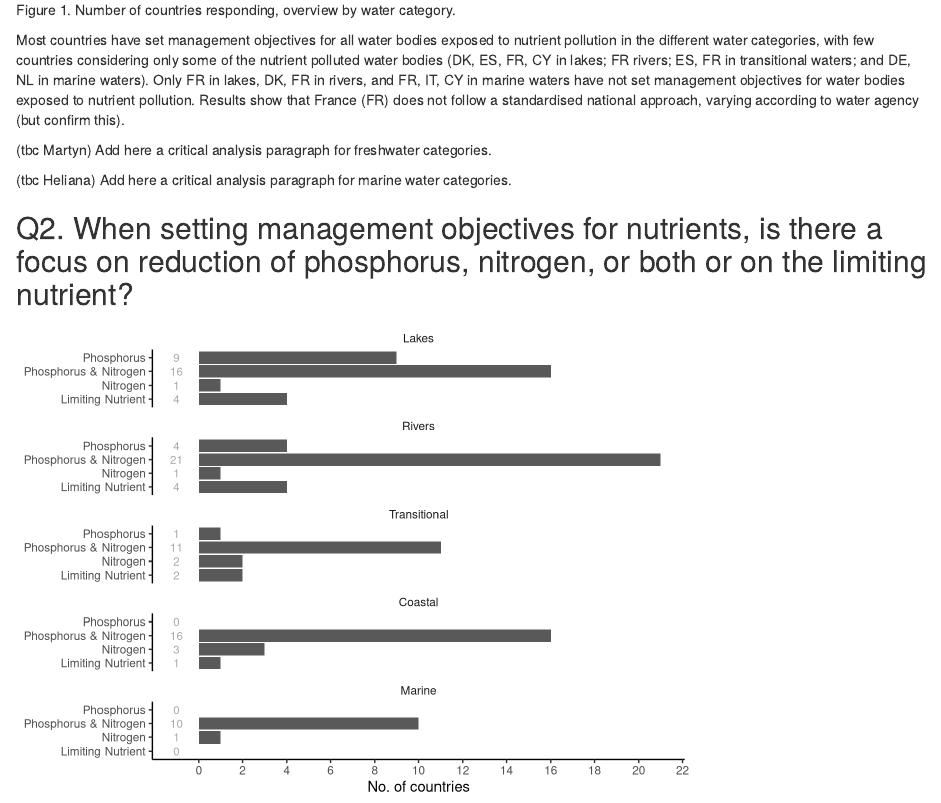
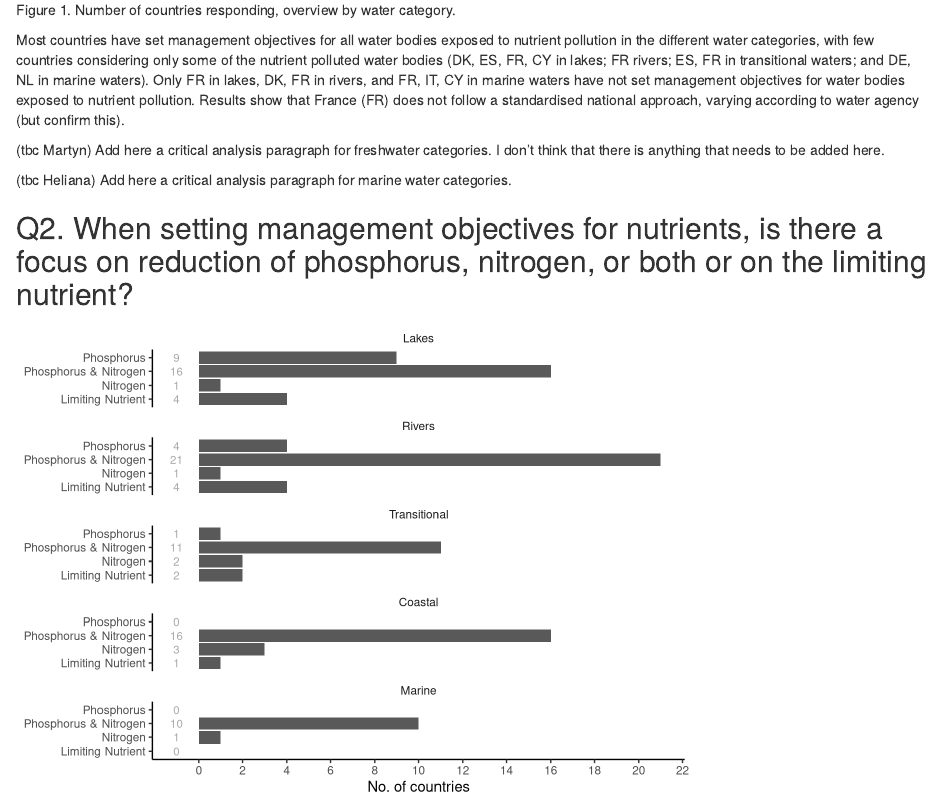
Before and after one commit to HelianaTeixeira/ECOSTAT-NutrientTargets, an R Markdown document (NutTarget_template/NutTarget_template.Rmd): the page in a window 1100 px wide, from 1610 px down. Rendered offline with R 4.5, knitr and Pandoc, with nearby package versions; drawn as R Markdown's standard HTML page in place of the format the file asks for.

Commit message:
minor comment at line 158

```diff
--- a/NutTarget_template/NutTarget_template.Rmd
+++ b/NutTarget_template/NutTarget_template.Rmd
@@ -155,6 +155,7 @@ xx1 <-CntryListfunction (id.count1)#countries replying
 Most countries have set management objectives for all water bodies exposed to nutrient pollution in the different water categories, with few countries considering only some of the nutrient polluted water bodies (`r xx1[[2]]` in lakes; `r xx1[[5]]` rivers; `r xx1[[8]]` in transitional waters; and `r xx1[[11]]` in marine waters). Only `r xx1[[3]]` in lakes, `r xx1[[6]]` in rivers, and `r xx1[[12]]` in marine waters have not set management objectives for water bodies exposed to nutrient pollution. Results show that France (FR) does not follow a standardised national approach, varying according to water agency (but confirm this).
 
 (tbc Martyn) Add here a critical analysis paragraph for freshwater categories.
+I don't think that there is anything that needs to be added here.
 
 (tbc Heliana) Add here a critical analysis paragraph for marine water categories.
 
```
